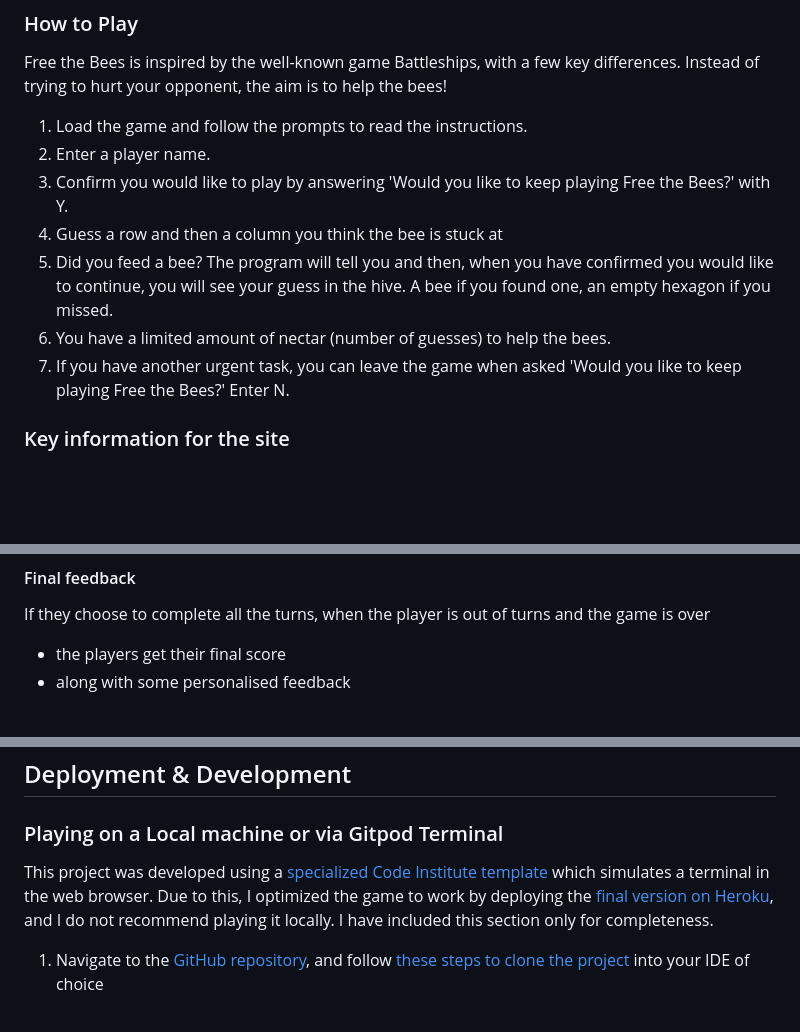
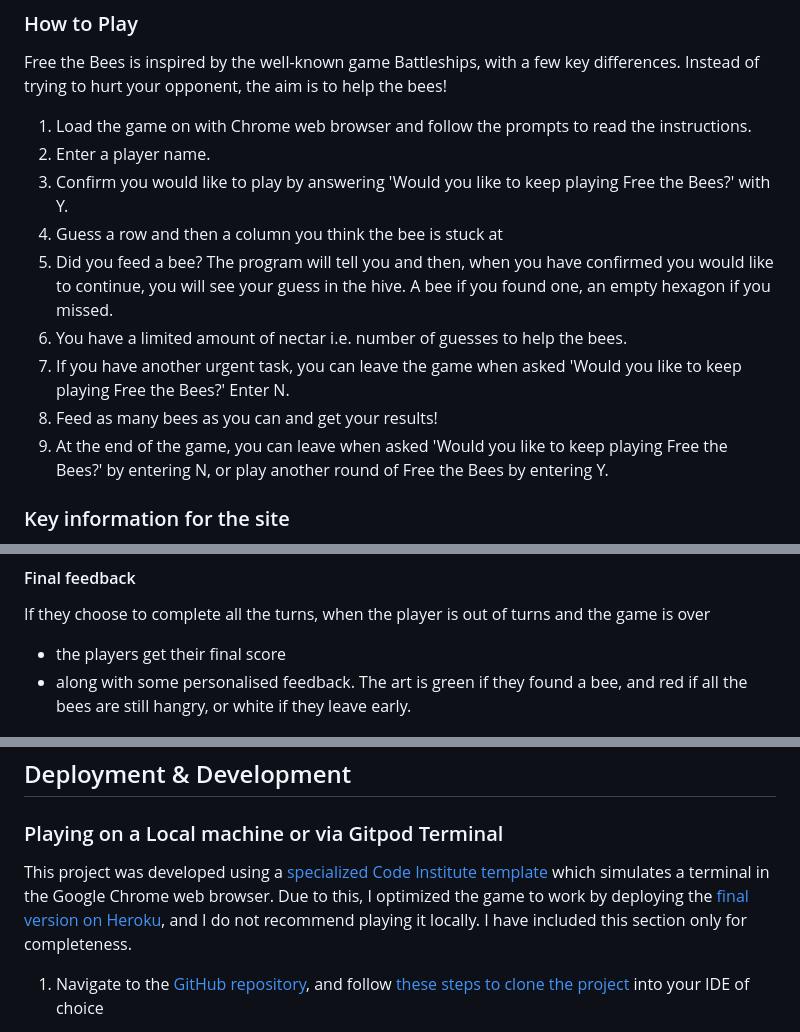
Before and after one commit to Code-Institute-Submissions/kellie-cat-fed-the-bees, a Markdown page: README.md, 3 parts joined by grey strips. Drawn GitHub-style; blank space fills up the shorter version.

```diff
--- a/README.md
+++ b/README.md
@@ -63,13 +63,15 @@ Free the Bees is a command line application game played on one screen with eleme
 
 Free the Bees is inspired by the well-known game Battleships, with a few key differences. Instead of trying to hurt your opponent, the aim is to help the bees!
 
-1. Load the game and follow the prompts to read the instructions.
+1. Load the game on with Chrome web browser and follow the prompts to read the instructions.
 1. Enter a player name.
 1. Confirm you would like to play by answering 'Would you like to keep playing Free the Bees?' with Y.
 1. Guess a row and then a column you think the bee is stuck at
 1. Did you feed a bee? The program will tell you and then, when you have confirmed you would like to continue, you will see your guess in the hive. A bee if you found one, an empty hexagon if you missed.
-1. You have a limited amount of nectar (number of guesses) to help the bees.
+1. You have a limited amount of nectar i.e. number of guesses to help the bees.
 1. If you have another urgent task, you can leave the game when asked 'Would you like to keep playing Free the Bees?' Enter N.
+1. Feed as many bees as you can and get your results!
+1. At the end of the game, you can leave when asked 'Would you like to keep playing Free the Bees?' by entering N, or play another round of Free the Bees by entering Y.
 
 ### Key information for the site
 
@@ -188,7 +192,7 @@ The Hive
 #### Final feedback
 If they choose to complete all the turns, when the player is out of turns and the game is over
   - the players get their final score
-  - along with some personalised feedback
+  - along with some personalised feedback. The art is green if they found a bee, and red if all the bees are still hangry, or white if they leave early.
 
 ![A screenshot of final results](docs/screenshots/pp3-final-positive.png "Screenshot of final results")
 Final feedback
@@ -250,7 +254,7 @@ This game was made using Python.
 ## Deployment & Development
 
 ### Playing on a Local machine or via Gitpod Terminal
-This project was developed using a [specialized Code Institute template](https://github.com/Code-Institute-Org/python-essentials-template) which simulates a terminal in the web browser. Due to this, I optimized the game to work by deploying the [final version on Heroku](https://fed-the-bees-4595451a08dc.herokuapp.com/), and I do not recommend playing it locally. I have included this section only for completeness.
+This project was developed using a [specialized Code Institute template](https://github.com/Code-Institute-Org/python-essentials-template) which simulates a terminal in the Google Chrome web browser. Due to this, I optimized the game to work by deploying the [final version on Heroku](https://fed-the-bees-4595451a08dc.herokuapp.com/), and I do not recommend playing it locally. I have included this section only for completeness.
 
 1. Navigate to the [GitHub repository](https://github.com/kellie-cat/fed-the-bees), and follow [these steps to clone the project](https://docs.github.com/en/repositories/creating-and-managing-repositories/cloning-a-repository) into your IDE of choice
 
```
Also changed, not shown: other parts of README.md (+5 -3 lines).
